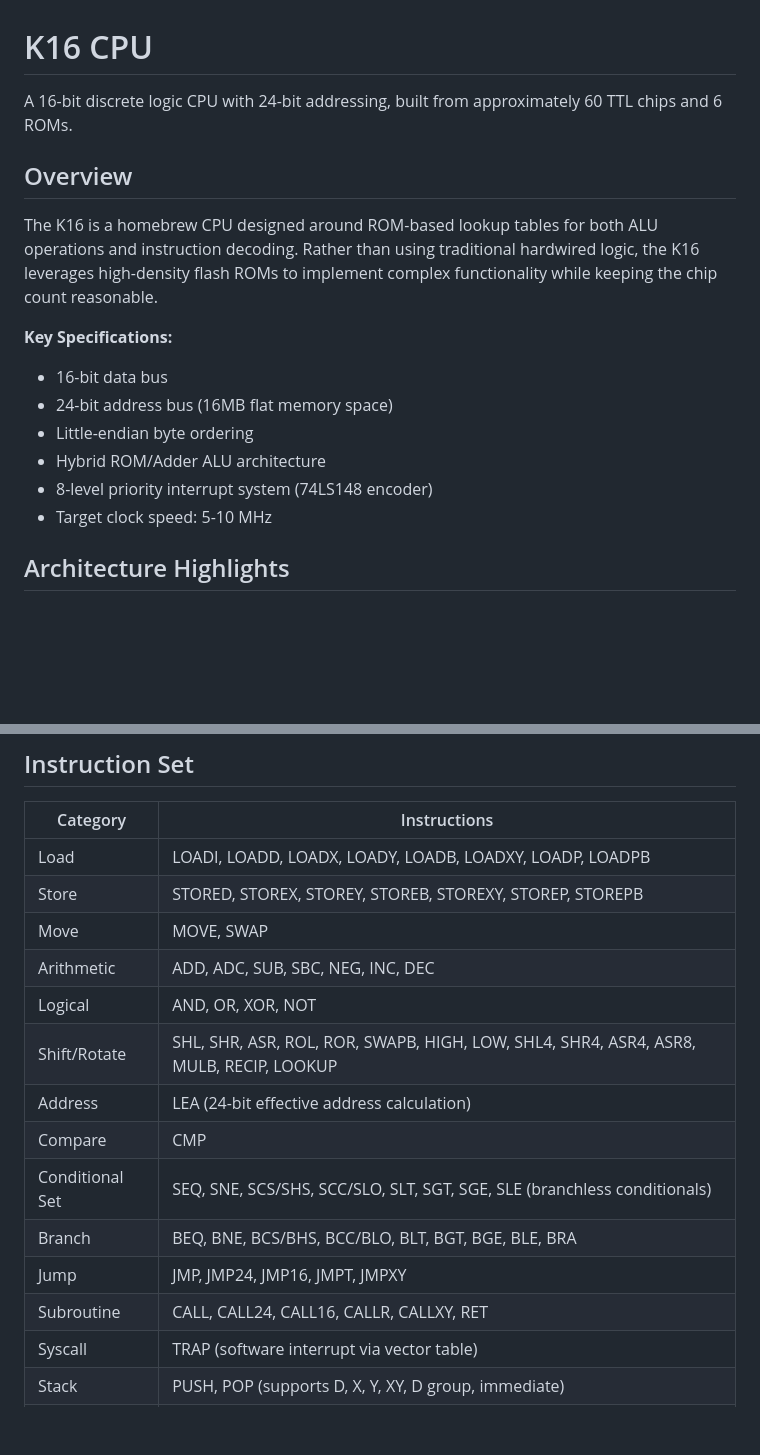
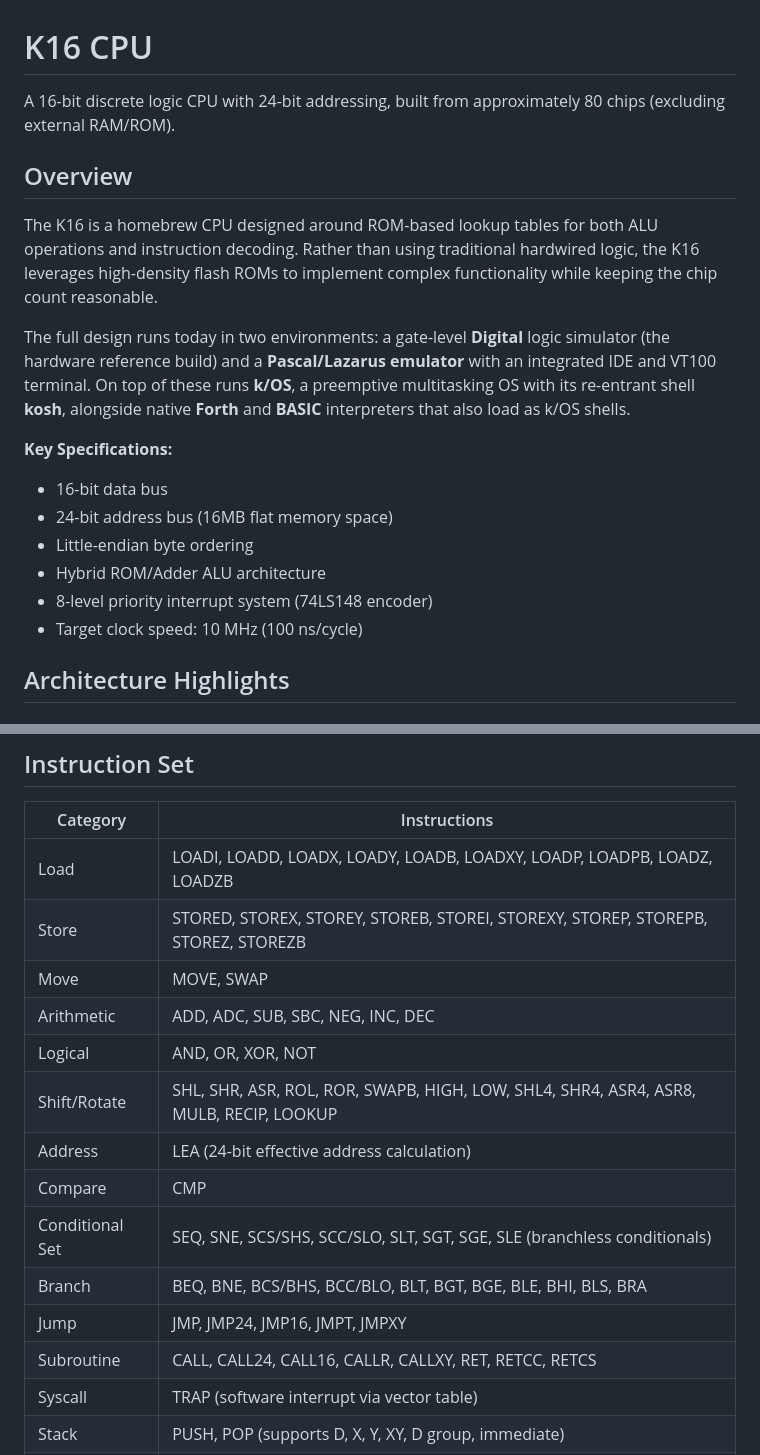
Before and after one commit to paulkberger/K16-CPU, a Markdown page: README.md, 2 parts joined by grey strips. GitHub-like rendering; blank space fills up the shorter version.

```diff
--- a/README.md
+++ b/README.md
@@ -1,10 +1,12 @@
 # K16 CPU
 
-A 16-bit discrete logic CPU with 24-bit addressing, built from approximately 60 TTL chips and 6 ROMs.
+A 16-bit discrete logic CPU with 24-bit addressing, built from approximately 80 chips (excluding external RAM/ROM).
 
 ## Overview
 
 The K16 is a homebrew CPU designed around ROM-based lookup tables for both ALU operations and instruction decoding. Rather than using traditional hardwired logic, the K16 leverages high-density flash ROMs to implement complex functionality while keeping the chip count reasonable.
+
+The full design runs today in two environments: a gate-level **Digital** logic simulator (the hardware reference build) and a **Pascal/Lazarus emulator** with an integrated IDE and VT100 terminal. On top of these runs **k/OS**, a preemptive multitasking OS with its re-entrant shell **kosh**, alongside native **Forth** and **BASIC** interpreters that also load as k/OS shells.
 
 **Key Specifications:**
 - 16-bit data bus
@@ -12,7 +14,7 @@ The K16 is a homebrew CPU designed around ROM-based lookup tables for both ALU o
 - Little-endian byte ordering
 - Hybrid ROM/Adder ALU architecture
 - 8-level priority interrupt system (74LS148 encoder)
-- Target clock speed: 5-10 MHz
+- Target clock speed: 10 MHz (100 ns/cycle)
 
 ## Architecture Highlights
 
@@ -97,8 +99,8 @@ POP D, XY3          ; Pop all data registers
 
 | Category | Instructions |
 |----------|--------------|
-| Load | LOADI, LOADD, LOADX, LOADY, LOADB, LOADXY, LOADP, LOADPB |
-| Store | STORED, STOREX, STOREY, STOREB, STOREXY, STOREP, STOREPB |
+| Load | LOADI, LOADD, LOADX, LOADY, LOADB, LOADXY, LOADP, LOADPB, LOADZ, LOADZB |
+| Store | STORED, STOREX, STOREY, STOREB, STOREI, STOREXY, STOREP, STOREPB, STOREZ, STOREZB |
 | Move | MOVE, SWAP |
 | Arithmetic | ADD, ADC, SUB, SBC, NEG, INC, DEC |
 | Logical | AND, OR, XOR, NOT |
@@ -106,9 +108,9 @@ POP D, XY3          ; Pop all data registers
 | Address | LEA (24-bit effective address calculation) |
 | Compare | CMP |
 | Conditional Set | SEQ, SNE, SCS/SHS, SCC/SLO, SLT, SGT, SGE, SLE (branchless conditionals) |
-| Branch | BEQ, BNE, BCS/BHS, BCC/BLO, BLT, BGT, BGE, BLE, BRA |
+| Branch | BEQ, BNE, BCS/BHS, BCC/BLO, BLT, BGT, BGE, BLE, BHI, BLS, BRA |
 | Jump | JMP, JMP24, JMP16, JMPT, JMPXY |
-| Subroutine | CALL, CALL24, CALL16, CALLR, CALLXY, RET |
+| Subroutine | CALL, CALL24, CALL16, CALLR, CALLXY, RET, RETCC, RETCS |
 | Syscall | TRAP (software interrupt via vector table) |
 | Stack | PUSH, POP (supports D, X, Y, XY, D group, immediate) |
 | Control | NOP, HALT, DINT, EINT, RTI |
```
Also changed, not shown: other parts of README.md (+21 -12 lines).
